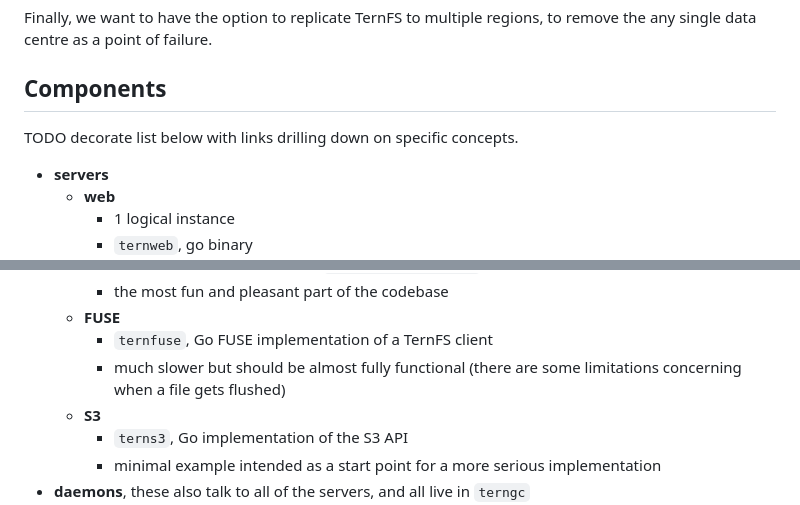
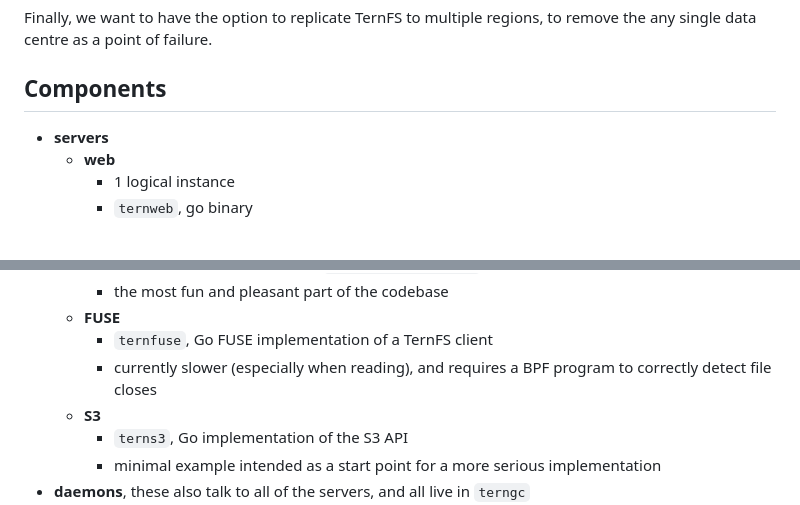
Before and after one commit to yonasBSD/ternfs, a Markdown page: README.md, 2 parts joined by grey strips. Drawn GitHub-style; blank space fills up the shorter version.

Commit message:
Small README.md tweaks

```diff
--- a/README.md
+++ b/README.md
@@ -29,8 +29,6 @@ We also want to be able to restore deleted files or directories, using a configu
 Finally, we want to have the option to replicate TernFS to multiple regions, to remove the any single data centre as a point of failure.
 
 ## Components
-
-TODO decorate list below with links drilling down on specific concepts.
 
 * **servers**
   * **web**
@@ -101,7 +99,7 @@ TODO decorate list below with links drilling down on specific concepts.
     * the most fun and pleasant part of the codebase
   * **FUSE**
     * `ternfuse`, Go FUSE implementation of a TernFS client
-    * much slower but should be almost fully functional (there are some limitations concerning when a file gets flushed)
+    * currently slower (especially when reading), and requires a BPF program to correctly detect file closes
   * **S3**
     * `terns3`, Go implementation of the S3 API
     * minimal example intended as a start point for a more serious implementation
```
